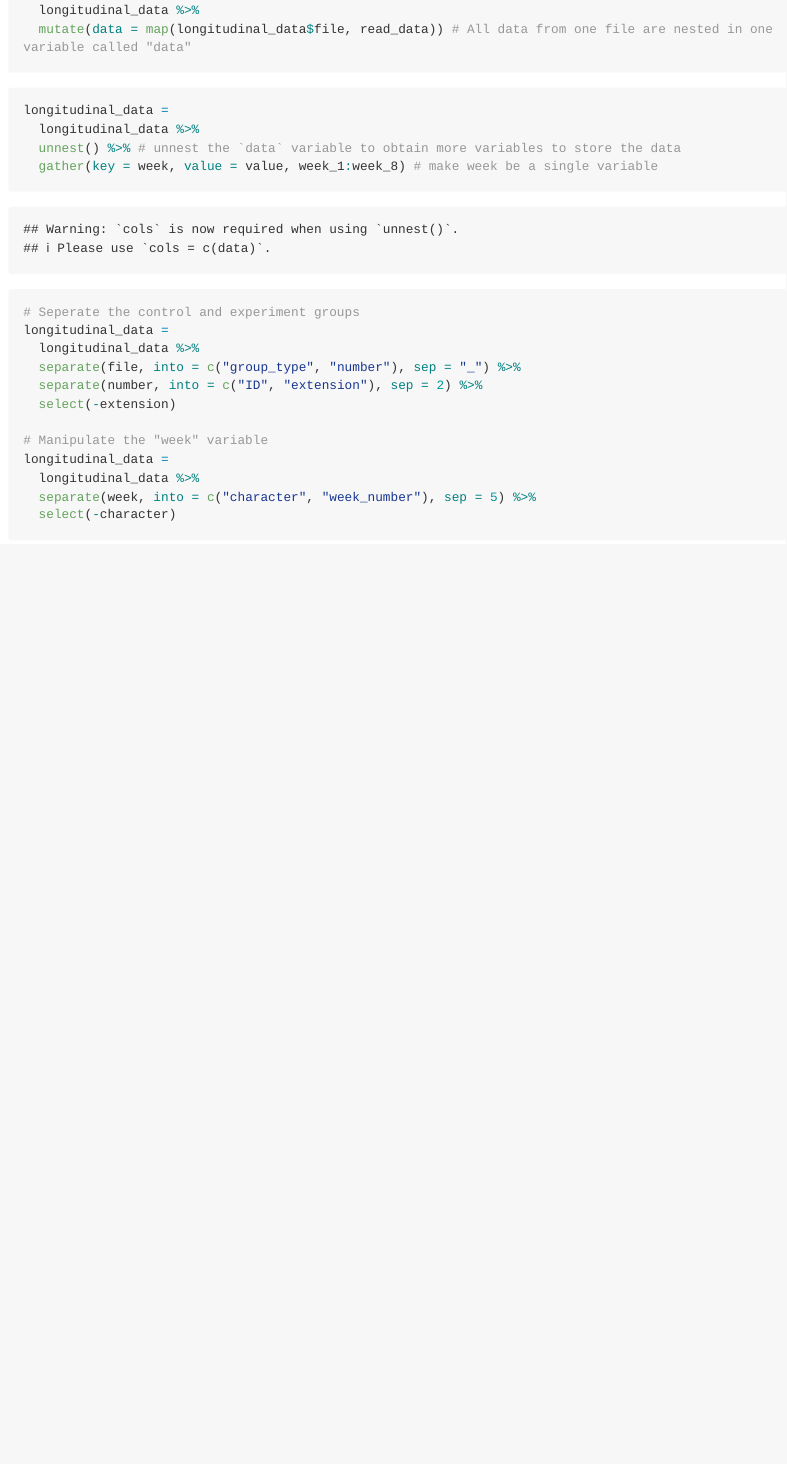
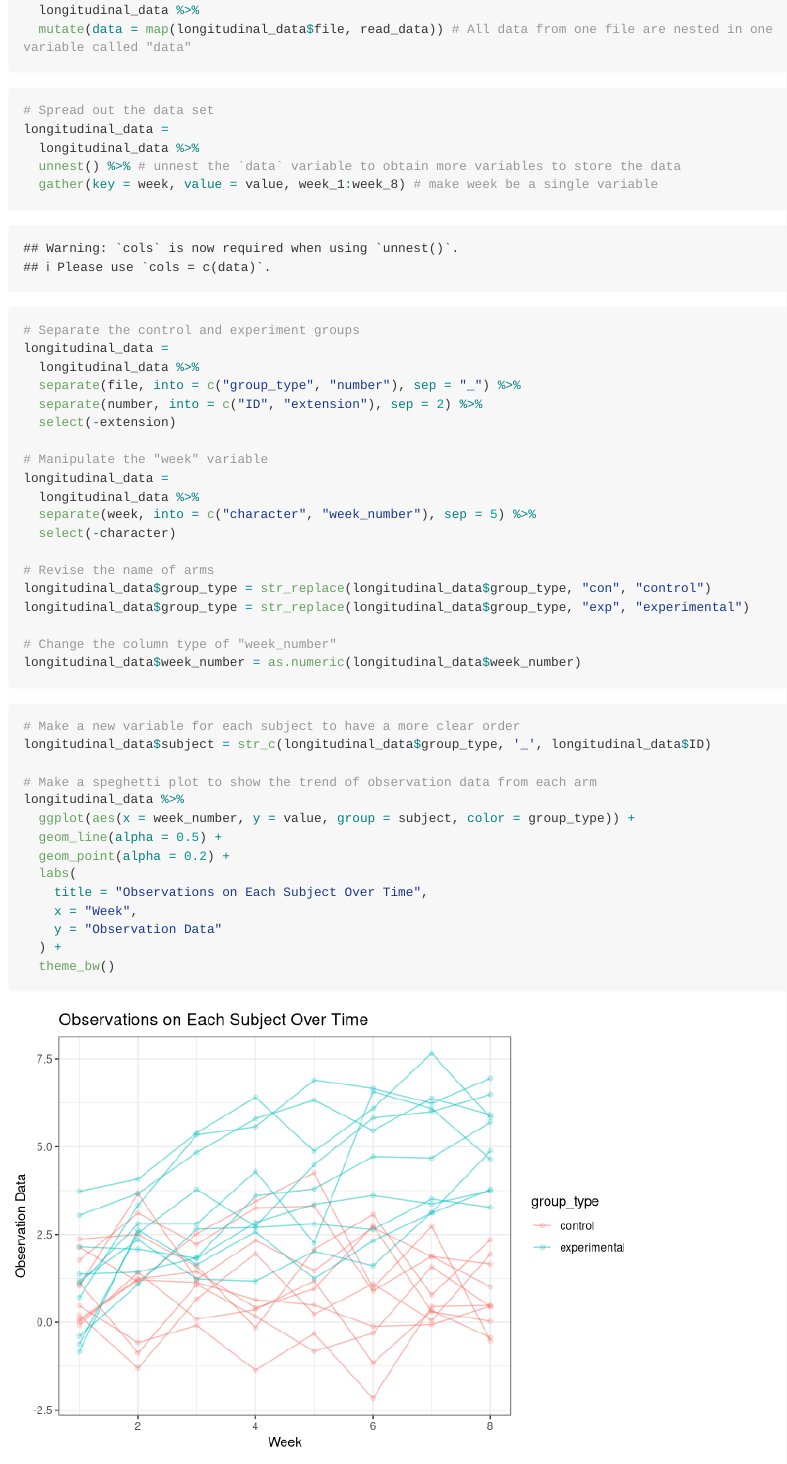
Before and after one commit to qiqipower029/p8105_hw5_jt3098, an R Markdown document (p8105_hw5_jt3098.Rmd): the page in a window 1100 px wide, from 620 px down. Rendered offline with R 4.5, knitr and Pandoc, with nearby package versions; long lines of code are wrapped.

Commit message:
speghetti plot made

````diff
--- a/p8105_hw5_jt3098.Rmd
+++ b/p8105_hw5_jt3098.Rmd
@@ -38,12 +38,13 @@ longitudinal_data =
 ```
 
 ```{r data tidying}
+# Spread out the data set
 longitudinal_data =
   longitudinal_data %>%
   unnest() %>% # unnest the `data` variable to obtain more variables to store the data
   gather(key = week, value = value, week_1:week_8) # make week be a single variable
 
-# Seperate the control and experiment groups
+# Separate the control and experiment groups
 longitudinal_data =
   longitudinal_data %>%
   separate(file, into = c("group_type", "number"), sep = "_") %>%
@@ -55,4 +56,28 @@ longitudinal_data =
   longitudinal_data %>%
   separate(week, into = c("character", "week_number"), sep = 5) %>%
   select(-character)
+
+# Revise the name of arms
+longitudinal_data$group_type = str_replace(longitudinal_data$group_type, "con", "control")
+longitudinal_data$group_type = str_replace(longitudinal_data$group_type, "exp", "experimental")
+
+# Change the column type of "week_number"
+longitudinal_data$week_number = as.numeric(longitudinal_data$week_number)
 ```
+
+```{r speghetti plot for problem 1}
+# Make a new variable for each subject to have a more clear order
+longitudinal_data$subject = str_c(longitudinal_data$group_type, '_', longitudinal_data$ID)
+
+# Make a speghetti plot to show the trend of observation data from each arm
+longitudinal_data %>%
+  ggplot(aes(x = week_number, y = value, group = subject, color = group_type)) +
+  geom_line(alpha = 0.5) +
+  geom_point(alpha = 0.2) +
+  labs(
+    title = "Observations on Each Subject Over Time",
+    x = "Week",
+    y = "Observation Data"
+  ) +
+  theme_bw()
+```
````
